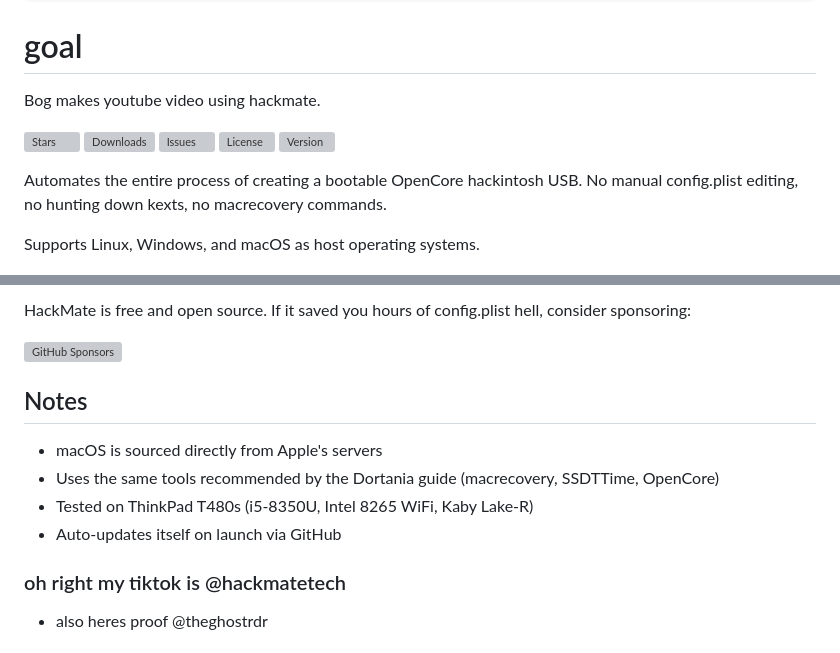
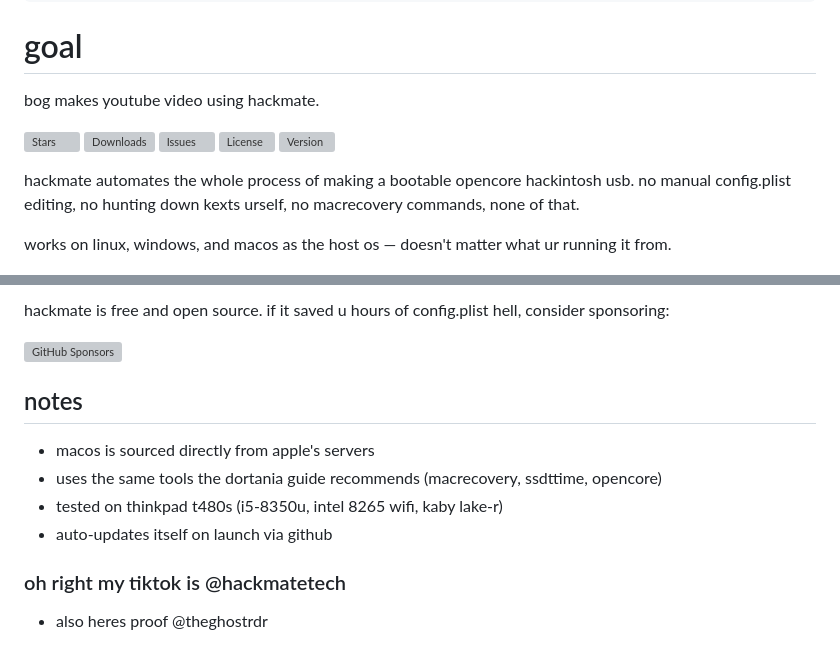
Before and after one commit to hackmatelabs/hackmate, a Markdown page: README.md, 2 parts joined by grey strips. Drawn GitHub-style; grey boxes are pictures that could not be loaded.

```diff
--- a/README.md
+++ b/README.md
@@ -9,7 +9,7 @@
 
 
 # goal
-Bog makes youtube video using hackmate.
+bog makes youtube video using hackmate.
 
 
 [![Stars](https://img.shields.io/github/stars/riftaway7-code/hackmate?style=flat&color=gold)](https://github.com/riftaway7-code/hackmate/stargazers)
@@ -18,9 +18,9 @@ Bog makes youtube video using hackmate.
 [![License](https://img.shields.io/github/license/riftaway7-code/hackmate?style=flat&color=blue)](LICENSE)
 [![Version](https://img.shields.io/github/v/release/riftaway7-code/hackmate?style=flat&color=green)](https://github.com/riftaway7-code/hackmate/releases)
 
-Automates the entire process of creating a bootable OpenCore hackintosh USB. No manual config.plist editing, no hunting down kexts, no macrecovery commands.
+hackmate automates the whole process of making a bootable opencore hackintosh usb. no manual config.plist editing, no hunting down kexts urself, no macrecovery commands, none of that.
 
-Supports Linux, Windows, and macOS as host operating systems.
+works on linux, windows, and macos as the host os — doesn't matter what ur running it from.
 
 ![HackMate demo](demo.gif)
 
@@ -165,15 +165,13 @@ Known false positive with PyInstaller-built executables. Every major AV (Defende
 
-HackMate is free and open source. If it saved you hours of config.plist hell, consider sponsoring:
+hackmate is free and open source. if it saved u hours of config.plist hell, consider sponsoring:
 
 [![GitHub Sponsors](https://img.shields.io/github/sponsors/riftaway7-code?style=flat&color=ea4aaa)](https://github.com/sponsors/riftaway7-code)
 
-## Notes
-- macOS is sourced directly from Apple's servers
-- Uses the same tools recommended by the Dortania guide (macrecovery, SSDTTime, OpenCore)
-- Tested on ThinkPad T480s (i5-8350U, Intel 8265 WiFi, Kaby Lake-R)
-- Auto-updates itself on launch via GitHub
-
-
+## notes
+- macos is sourced directly from apple's servers
+- uses the same tools the dortania guide recommends (macrecovery, ssdttime, opencore)
+- tested on thinkpad t480s (i5-8350u, intel 8265 wifi, kaby lake-r)
+- auto-updates itself on launch via github
 
 
 
```
Also changed, not shown: other parts of README.md (+70 -70 lines).
